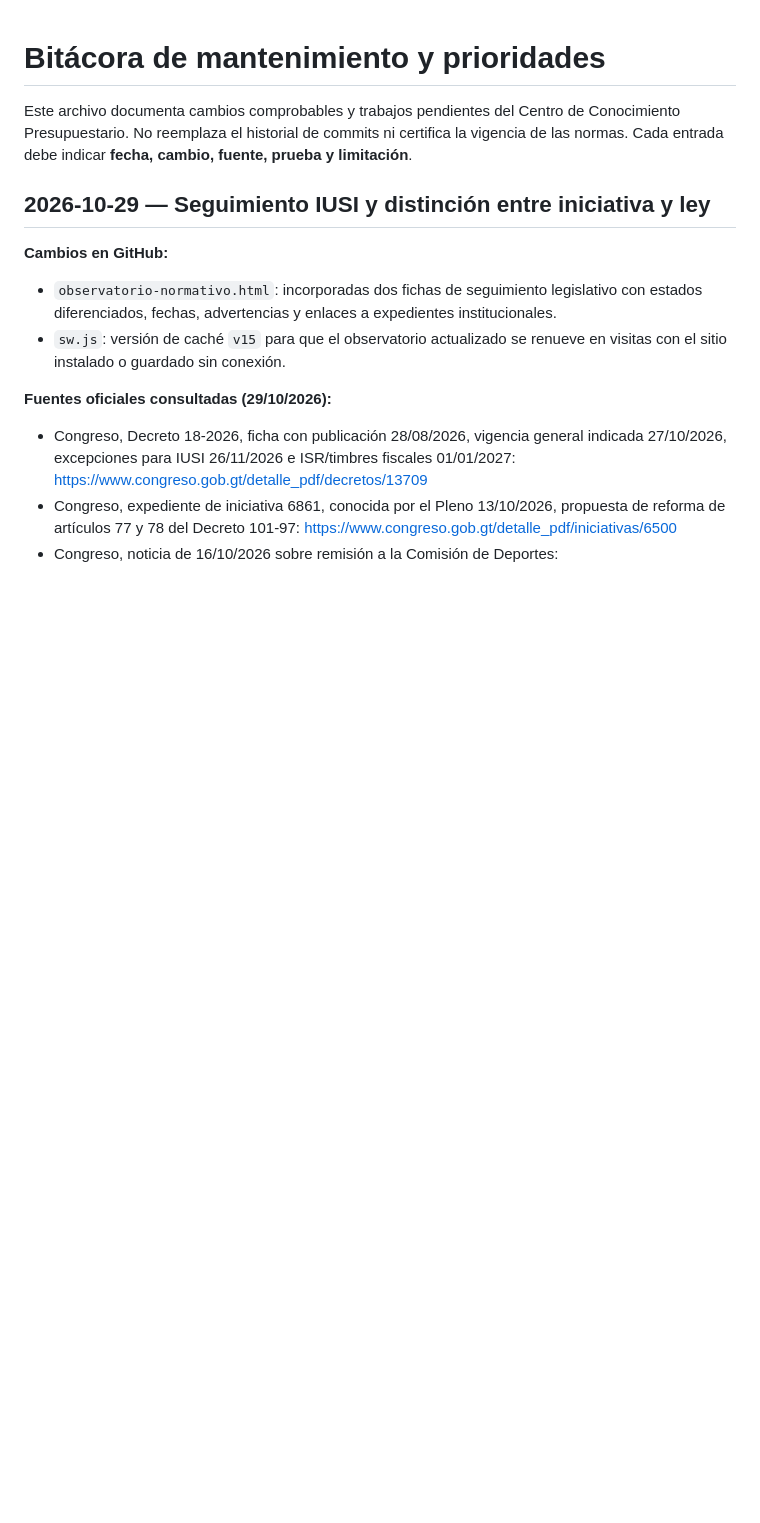
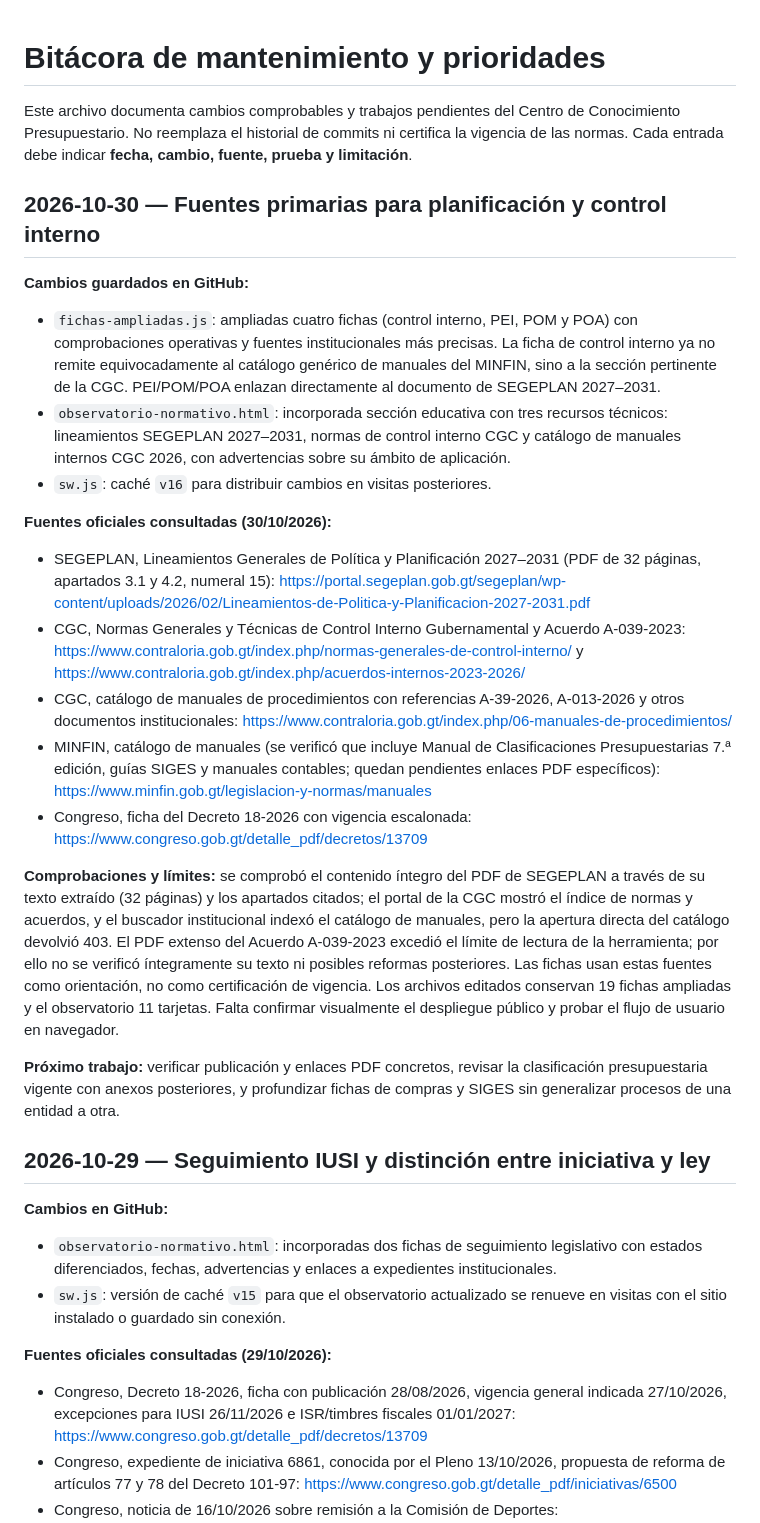
Before and after one commit to keyrax666/DiccionarioPresupuestario, a Markdown page: BITACORA-MANTENIMIENTO.md, the part around the change. GitHub-like rendering; blank space fills up the shorter version.

Commit message:
Registrar fuentes, cambios y límites de auditoría del 30 de octubre

```diff
--- a/BITACORA-MANTENIMIENTO.md
+++ b/BITACORA-MANTENIMIENTO.md
@@ -1,6 +1,24 @@
 # Bitácora de mantenimiento y prioridades
 
 Este archivo documenta cambios comprobables y trabajos pendientes del Centro de Conocimiento Presupuestario. No reemplaza el historial de commits ni certifica la vigencia de las normas. Cada entrada debe indicar **fecha, cambio, fuente, prueba y limitación**.
+
+## 2026-10-30 — Fuentes primarias para planificación y control interno
+
+**Cambios guardados en GitHub:**
+- `fichas-ampliadas.js`: ampliadas cuatro fichas (control interno, PEI, POM y POA) con comprobaciones operativas y fuentes institucionales más precisas. La ficha de control interno ya no remite equivocadamente al catálogo genérico de manuales del MINFIN, sino a la sección pertinente de la CGC. PEI/POM/POA enlazan directamente al documento de SEGEPLAN 2027–2031.
+- `observatorio-normativo.html`: incorporada sección educativa con tres recursos técnicos: lineamientos SEGEPLAN 2027–2031, normas de control interno CGC y catálogo de manuales internos CGC 2026, con advertencias sobre su ámbito de aplicación.
+- `sw.js`: caché `v16` para distribuir cambios en visitas posteriores.
+
+**Fuentes oficiales consultadas (30/10/2026):**
+- SEGEPLAN, Lineamientos Generales de Política y Planificación 2027–2031 (PDF de 32 páginas, apartados 3.1 y 4.2, numeral 15): https://portal.segeplan.gob.gt/segeplan/wp-content/uploads/2026/02/Lineamientos-de-Politica-y-Planificacion-2027-2031.pdf
+- CGC, Normas Generales y Técnicas de Control Interno Gubernamental y Acuerdo A-039-2023: https://www.contraloria.gob.gt/index.php/normas-generales-de-control-interno/ y https://www.contraloria.gob.gt/index.php/acuerdos-internos-2023-2026/
+- CGC, catálogo de manuales de procedimientos con referencias A-39-2026, A-013-2026 y otros documentos institucionales: https://www.contraloria.gob.gt/index.php/06-manuales-de-procedimientos/
+- MINFIN, catálogo de manuales (se verificó que incluye Manual de Clasificaciones Presupuestarias 7.ª edición, guías SIGES y manuales contables; quedan pendientes enlaces PDF específicos): https://www.minfin.gob.gt/legislacion-y-normas/manuales
+- Congreso, ficha del Decreto 18-2026 con vigencia escalonada: https://www.congreso.gob.gt/detalle_pdf/decretos/13709
+
+**Comprobaciones y límites:** se comprobó el contenido íntegro del PDF de SEGEPLAN a través de su texto extraído (32 páginas) y los apartados citados; el portal de la CGC mostró el índice de normas y acuerdos, y el buscador institucional indexó el catálogo de manuales, pero la apertura directa del catálogo devolvió 403. El PDF extenso del Acuerdo A-039-2023 excedió el límite de lectura de la herramienta; por ello no se verificó íntegramente su texto ni posibles reformas posteriores. Las fichas usan estas fuentes como orientación, no como certificación de vigencia. Los archivos editados conservan 19 fichas ampliadas y el observatorio 11 tarjetas. Falta confirmar visualmente el despliegue público y probar el flujo de usuario en navegador.
+
+**Próximo trabajo:** verificar publicación y enlaces PDF concretos, revisar la clasificación presupuestaria vigente con anexos posteriores, y profundizar fichas de compras y SIGES sin generalizar procesos de una entidad a otra.
 
 ## 2026-10-29 — Seguimiento IUSI y distinción entre iniciativa y ley
 
```
